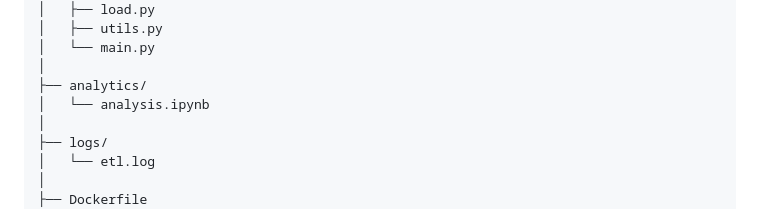
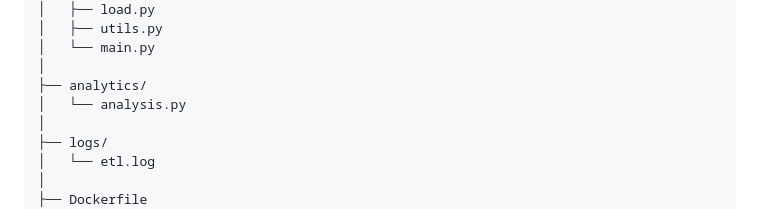
Before and after one commit to Gauryyy/womens-icc-etl, a Markdown page: README.md, the part around the change. Drawn GitHub-style.

Commit message:
Rename analysis.ipynb to analysis.py

```diff
--- a/README.md
+++ b/README.md
@@ -37,7 +37,7 @@ The pipeline ingests raw JSON match files, transforms deeply nested cricket data
     │   └── main.py
     │
     ├── analytics/
-    │   └── analysis.ipynb
+    │   └── analysis.py
     │
     ├── logs/
     │   └── etl.log
```
